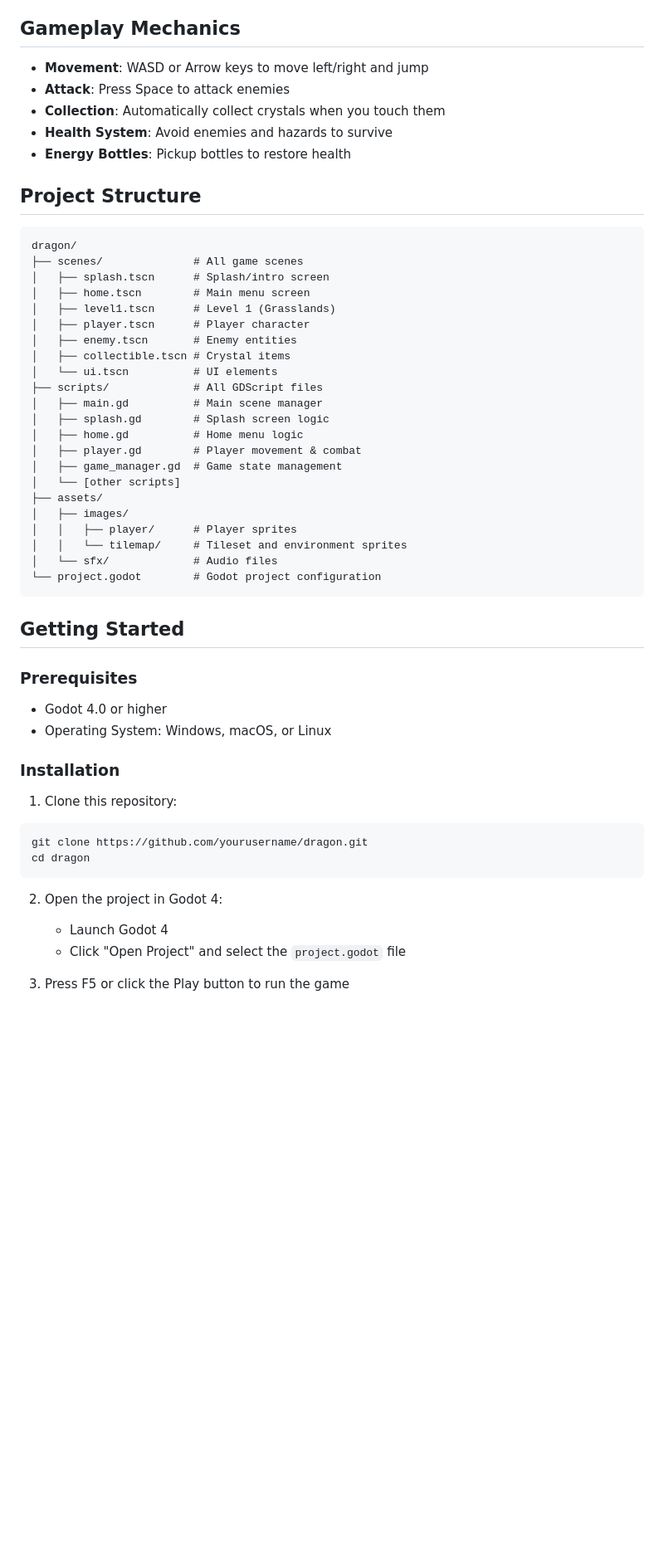
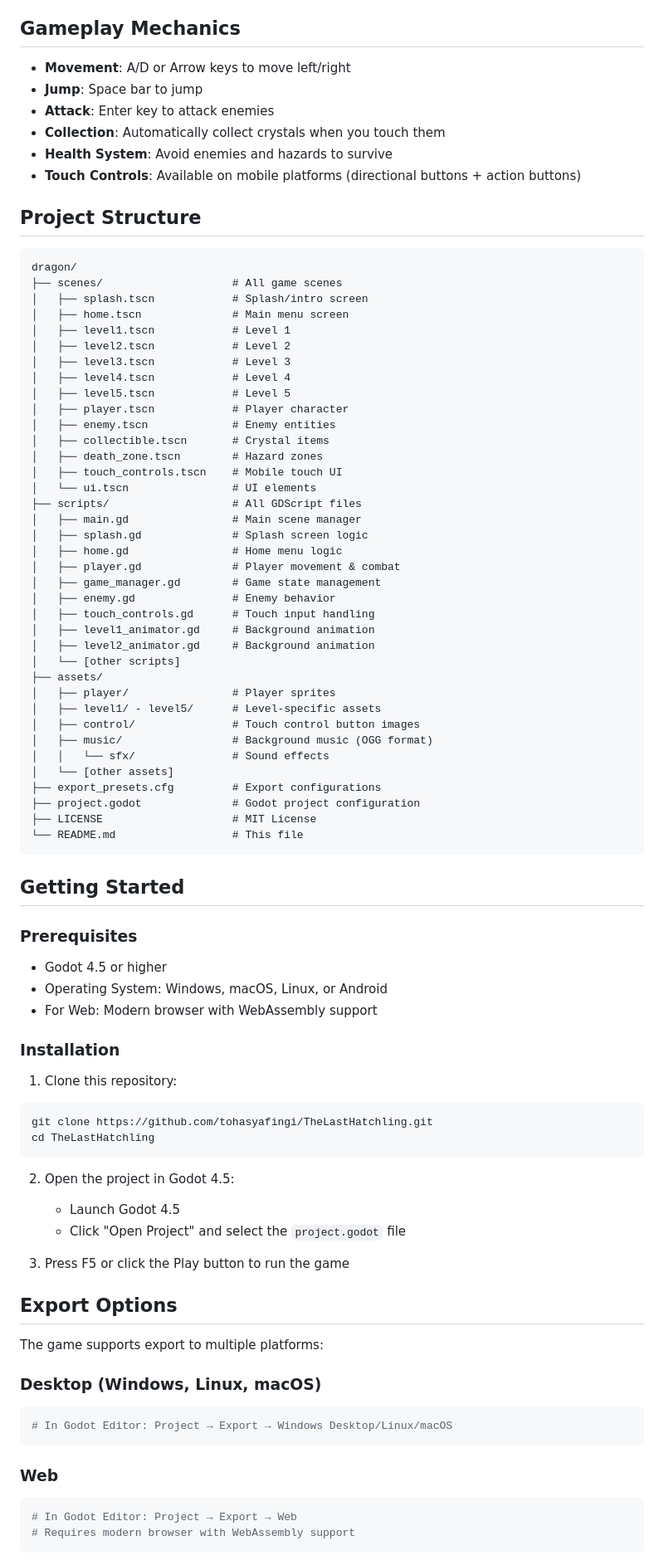
Before and after one commit to tohasyafingi/TheLastHatchling, a Markdown page: README.md, the part around one of its changes. Shown at 83% size. GitHub-like rendering; blank space fills up the shorter version.

Commit message:
tambah level 2

````diff
--- a/README.md
+++ b/README.md
@@ -13,55 +13,88 @@ A 2D platformer adventure game built with Godot 4, where you must collect crysta
 
 ## Gameplay Mechanics
 
-- **Movement**: WASD or Arrow keys to move left/right and jump
-- **Attack**: Press Space to attack enemies
+- **Movement**: A/D or Arrow keys to move left/right
+- **Jump**: Space bar to jump
+- **Attack**: Enter key to attack enemies
 - **Collection**: Automatically collect crystals when you touch them
 - **Health System**: Avoid enemies and hazards to survive
-- **Energy Bottles**: Pickup bottles to restore health
+- **Touch Controls**: Available on mobile platforms (directional buttons + action buttons)
 
 ## Project Structure
 
 ```
 dragon/
-├── scenes/              # All game scenes
-│   ├── splash.tscn      # Splash/intro screen
-│   ├── home.tscn        # Main menu screen
-│   ├── level1.tscn      # Level 1 (Grasslands)
-│   ├── player.tscn      # Player character
-│   ├── enemy.tscn       # Enemy entities
-│   ├── collectible.tscn # Crystal items
-│   └── ui.tscn          # UI elements
-├── scripts/             # All GDScript files
-│   ├── main.gd          # Main scene manager
-│   ├── splash.gd        # Splash screen logic
-│   ├── home.gd          # Home menu logic
-│   ├── player.gd        # Player movement & combat
-│   ├── game_manager.gd  # Game state management
+├── scenes/                    # All game scenes
+│   ├── splash.tscn            # Splash/intro screen
+│   ├── home.tscn              # Main menu screen
+│   ├── level1.tscn            # Level 1
+│   ├── level2.tscn            # Level 2
+│   ├── level3.tscn            # Level 3
+│   ├── level4.tscn            # Level 4
+│   ├── level5.tscn            # Level 5
+│   ├── player.tscn            # Player character
+│   ├── enemy.tscn             # Enemy entities
+│   ├── collectible.tscn       # Crystal items
+│   ├── death_zone.tscn        # Hazard zones
+│   ├── touch_controls.tscn    # Mobile touch UI
+│   └── ui.tscn                # UI elements
+├── scripts/                   # All GDScript files
+│   ├── main.gd                # Main scene manager
+│   ├── splash.gd              # Splash screen logic
+│   ├── home.gd                # Home menu logic
+│   ├── player.gd              # Player movement & combat
+│   ├── game_manager.gd        # Game state management
+│   ├── enemy.gd               # Enemy behavior
+│   ├── touch_controls.gd      # Touch input handling
+│   ├── level1_animator.gd     # Background animation
+│   ├── level2_animator.gd     # Background animation
 │   └── [other scripts]
 ├── assets/
-│   ├── images/
-│   │   ├── player/      # Player sprites
-│   │   └── tilemap/     # Tileset and environment sprites
-│   └── sfx/             # Audio files
-└── project.godot        # Godot project configuration
+│   ├── player/                # Player sprites
+│   ├── level1/ - level5/      # Level-specific assets
+│   ├── control/               # Touch control button images
+│   ├── music/                 # Background music (OGG format)
+│   │   └── sfx/               # Sound effects
+│   └── [other assets]
+├── export_presets.cfg         # Export configurations
+├── project.godot              # Godot project configuration
+├── LICENSE                    # MIT License
+└── README.md                  # This file
 ```
 
 ## Getting Started
 
 ### Prerequisites
-- Godot 4.0 or higher
-- Operating System: Windows, macOS, or Linux
+- Godot 4.5 or higher
+- Operating System: Windows, macOS, Linux, or Android
+- For Web: Modern browser with WebAssembly support
 
 ### Installation
 
 1. Clone this repository:
 ```bash
-git clone https://github.com/yourusername/dragon.git
-cd dragon
+git clone https://github.com/tohasyafingi/TheLastHatchling.git
+cd TheLastHatchling
 ```
 
-2. Open the project in Godot 4:
-   - Launch Godot 4
+2. Open the project in Godot 4.5:
+   - Launch Godot 4.5
    - Click "Open Project" and select the `project.godot` file
 
 3. Press F5 or click the Play button to run the game
+
+## Export Options
+
+The game supports export to multiple platforms:
+
+### Desktop (Windows, Linux, macOS)
+```bash
+# In Godot Editor: Project → Export → Windows Desktop/Linux/macOS
+```
+
+### Web
+```bash
+# In Godot Editor: Project → Export → Web
+# Requires modern browser with WebAssembly support
+```
+
````
Also changed, not shown: other parts of README.md (+21 -7 lines).
